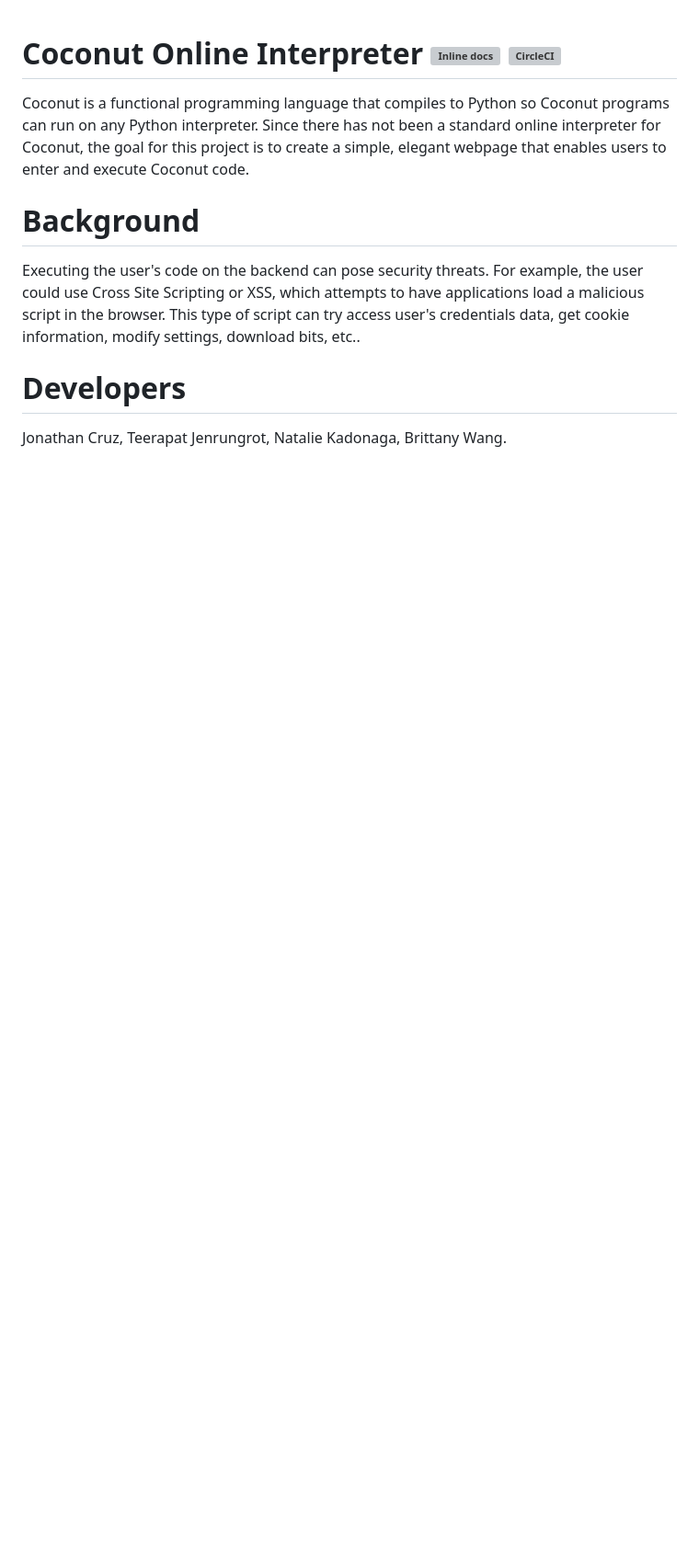
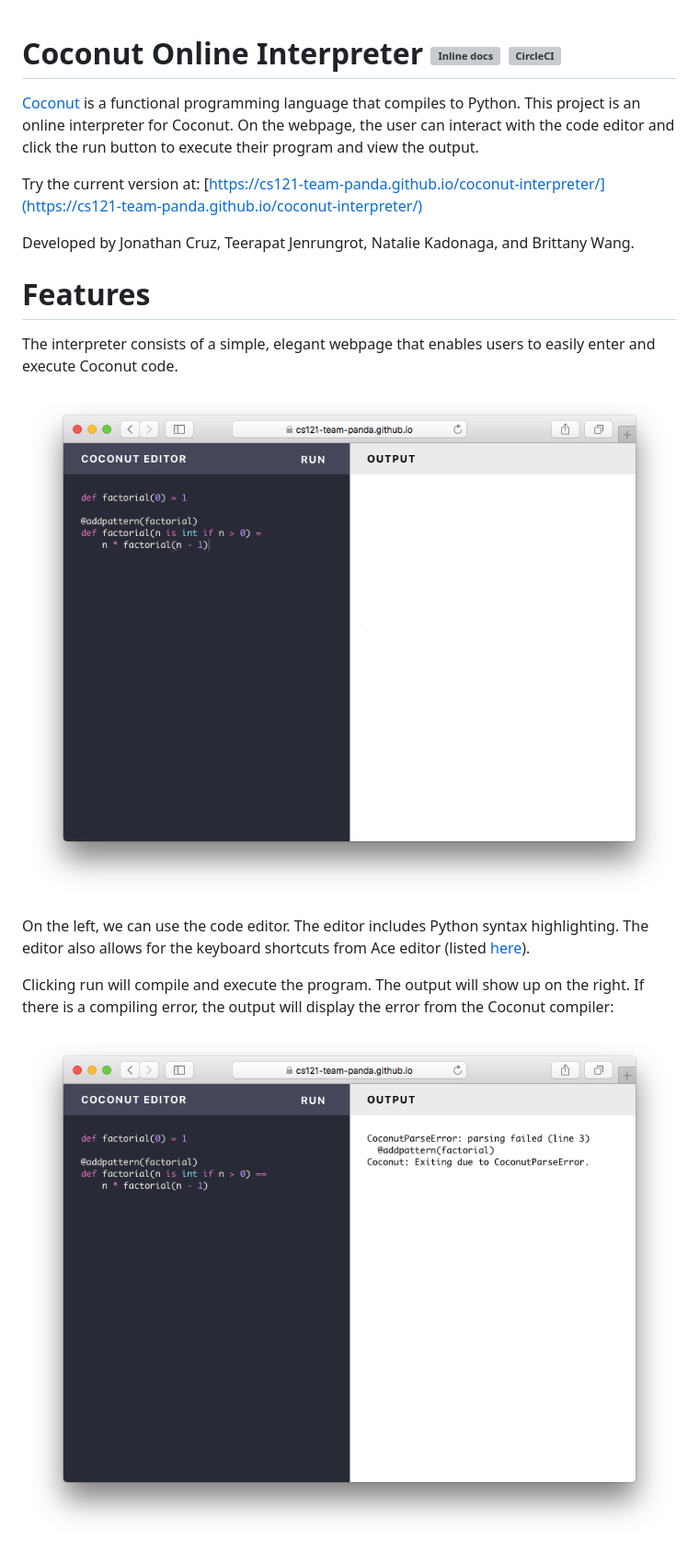
Before and after one commit to cs121-team-panda/coconut-interpreter, a Markdown page: README.md, the part around the change printed below. Shown: that part at 92% size. Rendered like a GitHub page; pictures changed too: img/compile_error.png (added), img/interface.png (added); blank space fills up the shorter version; grey boxes are pictures that could not be loaded.

Commit message:
Update README with functionality and screenshots

```diff
--- a/README.md
+++ b/README.md
@@ -1,9 +1,20 @@
 # Coconut Online Interpreter [![Inline docs](http://inch-ci.org/github/cs121-team-panda/coconut-interpreter-flask.svg?branch=master)](http://inch-ci.org/github/cs121-team-panda/coconut-interpreter-flask) [![CircleCI](https://circleci.com/gh/cs121-team-panda/coconut-interpreter-flask/tree/master.svg?style=svg)](https://circleci.com/gh/cs121-team-panda/coconut-interpreter-flask/tree/master)
 
-Coconut is a functional programming language that compiles to Python so Coconut programs can run on any Python interpreter. Since there has not been a standard online interpreter for Coconut, the goal for this project is to create a simple, elegant webpage that enables users to enter and execute Coconut code.
+[Coconut](http://coconut-lang.org/) is a functional programming language that compiles to Python. This project is an online interpreter for Coconut. On the webpage, the user can interact with the code editor and click the run button to execute their program and view the output.
 
-# Background
-Executing the user's code on the backend can pose security threats. For example, the user could use Cross Site Scripting or XSS, which attempts to have applications load a malicious script in the browser. This type of script can try access user's credentials data, get cookie information, modify settings, download bits, etc..
+Try the current version at: [https://cs121-team-panda.github.io/coconut-interpreter/](https://cs121-team-panda.github.io/coconut-interpreter/)
 
-# Developers
-Jonathan Cruz, Teerapat Jenrungrot, Natalie Kadonaga, Brittany Wang.
+Developed by Jonathan Cruz, Teerapat Jenrungrot, Natalie Kadonaga, and Brittany Wang.
+
+# Features
+
+The interpreter consists of a simple, elegant webpage that enables users to easily enter and execute Coconut code.
+
+![The interpreter app interface](img/interface.png)
+
+On the left, we can use the code editor. The editor includes Python syntax highlighting. The editor also allows for the keyboard shortcuts from Ace editor (listed [here](https://github.com/ajaxorg/ace/wiki/Default-Keyboard-Shortcuts)).
+
+Clicking run will compile and execute the program. The output will show up on the right. If there is a compiling error, the output will display the error from the Coconut compiler:
+
+![Example compile error](img/compile_error.png)
+
```
Also changed, not shown: other parts of README.md (+20 -0 lines), img/multiline_output.png (added), img/running_error.png (added).
